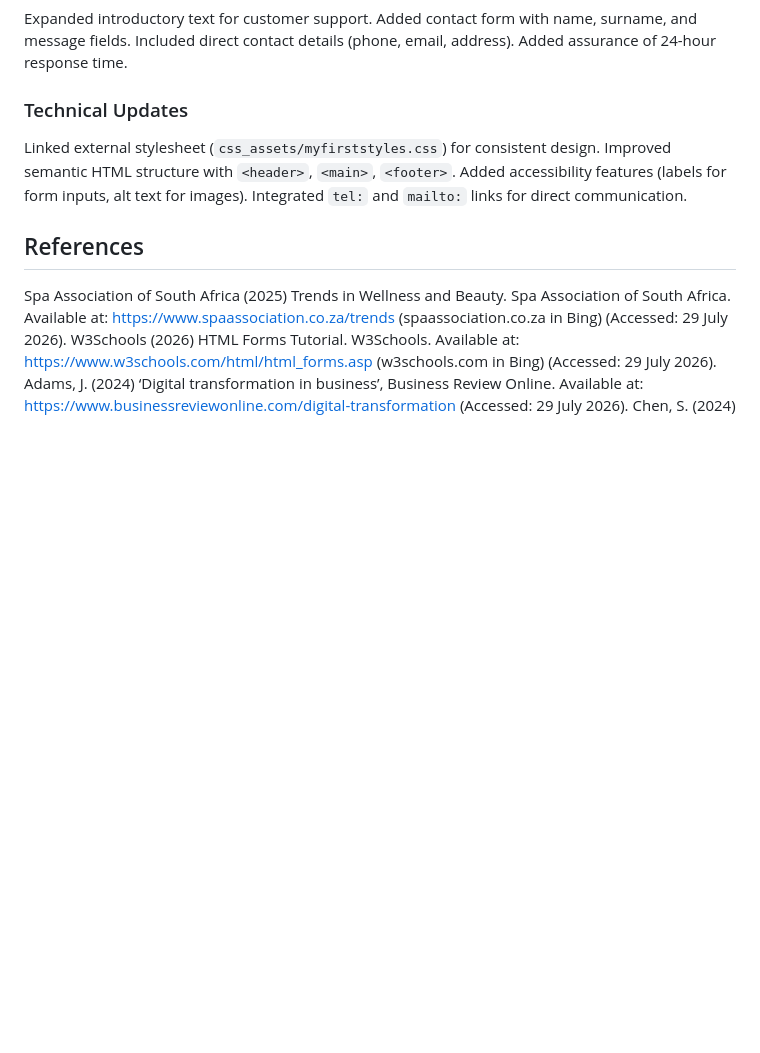
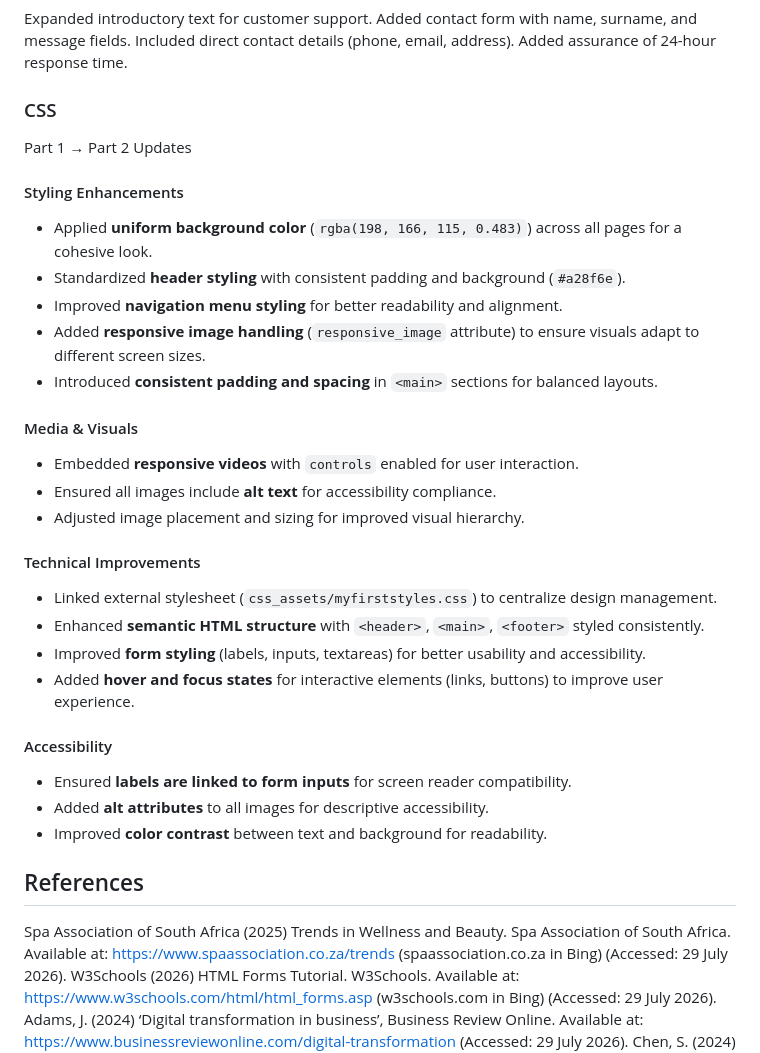
Before and after one commit to ManavhelaM-hub/Majesty-Senerity-Spa, a Markdown page: README.md, the part around the change. Rendered like a GitHub page; blank space fills up the shorter version.

Commit message:
Update README with CSS and accessibility enhancements
Added sections for CSS updates, styling enhancements, media and visuals, technical improvements, and accessibility features.

```diff
--- a/README.md
+++ b/README.md
@@ -88,11 +88,33 @@ Added contact form with name, surname, and message fields.
 Included direct contact details (phone, email, address).
 Added assurance of 24-hour response time.
 
-### Technical Updates
- Linked external stylesheet (`css_assets/myfirststyles.css`) for consistent design.
- Improved semantic HTML structure with `<header>`, `<main>`, `<footer>`.
-  Added accessibility features (labels for form inputs, alt text for images).
- Integrated `tel:` and `mailto:` links for direct communication.
+###  CSS
+
+Part 1 → Part 2 Updates
+
+#### Styling Enhancements
+- Applied **uniform background color** (`rgba(198, 166, 115, 0.483)`) across all pages for a cohesive look.
+- Standardized **header styling** with consistent padding and background (`#a28f6e`).
+- Improved **navigation menu styling** for better readability and alignment.
+- Added **responsive image handling** (`responsive_image` attribute) to ensure visuals adapt to different screen sizes.
+- Introduced **consistent padding and spacing** in `<main>` sections for balanced layouts.
+
+####  Media & Visuals
+- Embedded **responsive videos** with `controls` enabled for user interaction.
+- Ensured all images include **alt text** for accessibility compliance.
+- Adjusted image placement and sizing for improved visual hierarchy.
+
+#### Technical Improvements
+- Linked external stylesheet (`css_assets/myfirststyles.css`) to centralize design management.
+- Enhanced **semantic HTML structure** with `<header>`, `<main>`, `<footer>` styled consistently.
+- Improved **form styling** (labels, inputs, textareas) for better usability and accessibility.
+- Added **hover and focus states** for interactive elements (links, buttons) to improve user experience.
+
+#### Accessibility
+- Ensured **labels are linked to form inputs** for screen reader compatibility.
+- Added **alt attributes** to all images for descriptive accessibility.
+- Improved **color contrast** between text and background for readability.
+
 
 ## References
 Spa Association of South Africa (2025) Trends in Wellness and Beauty. Spa Association of South Africa. Available at: https://www.spaassociation.co.za/trends (spaassociation.co.za in Bing) (Accessed: 29 July 2026).
```
